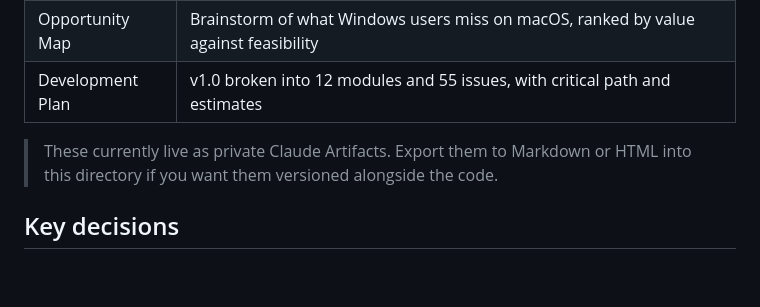
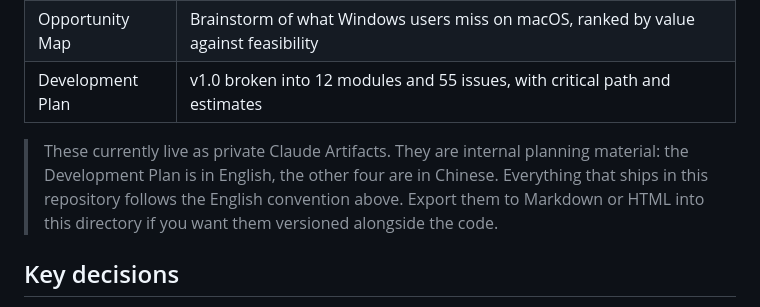
Before and after one commit to lynnjeans/keybridge, a Markdown page: docs/README.md, the part around the change. GitHub-like rendering; blank space fills up the shorter version.

Commit message:
Note which planning documents are not in English
The language convention says the project is English-only, but four of the
five planning artifacts linked from docs/README.md are in Chinese. State
that plainly so a contributor following the links isn't surprised, and
make clear the convention governs what ships in the repository.

Co-Authored-By: Claude Opus 5 <noreply@anthropic.com>

```diff
--- a/docs/README.md
+++ b/docs/README.md
@@ -21,8 +21,10 @@ its String Catalog — that is product content, not project language.
 | Opportunity Map | Brainstorm of what Windows users miss on macOS, ranked by value against feasibility |
 | Development Plan | v1.0 broken into 12 modules and 55 issues, with critical path and estimates |
 
-> These currently live as private Claude Artifacts. Export them to Markdown or HTML into
-> this directory if you want them versioned alongside the code.
+> These currently live as private Claude Artifacts. They are internal planning material:
+> the Development Plan is in English, the other four are in Chinese. Everything that ships
+> in this repository follows the English convention above. Export them to Markdown or HTML
+> into this directory if you want them versioned alongside the code.
 
 ## Key decisions
 
```
